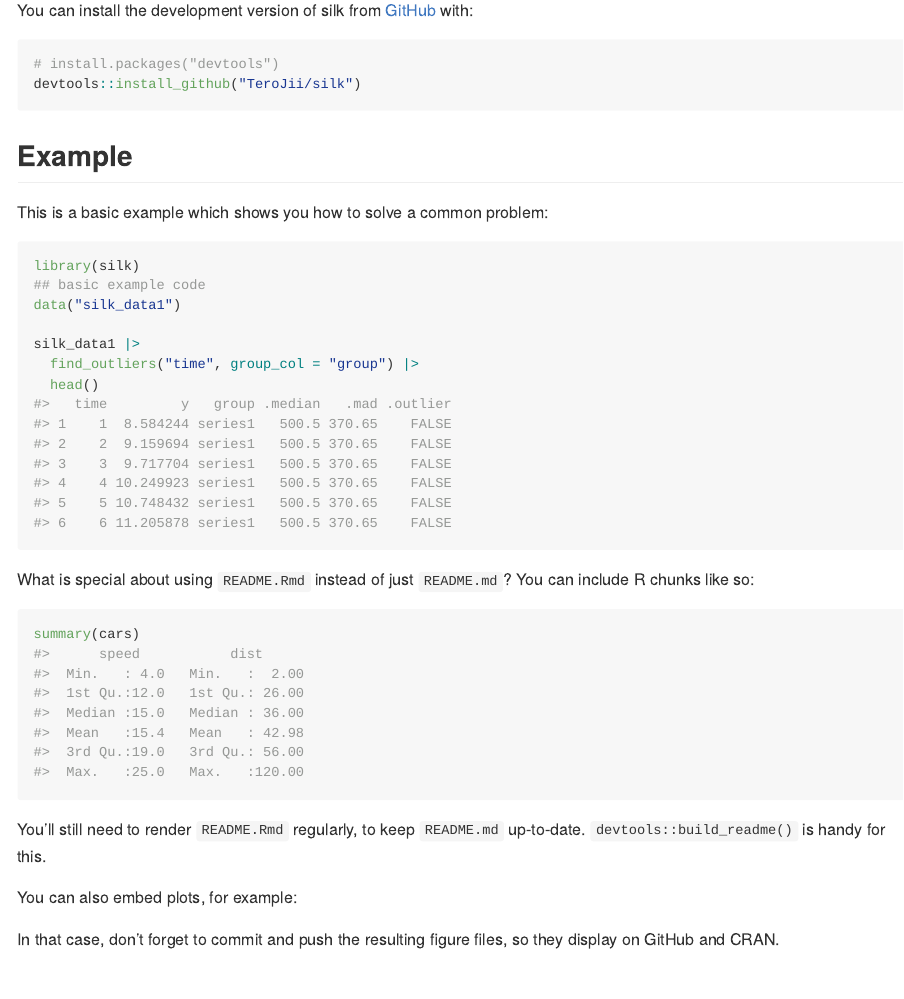
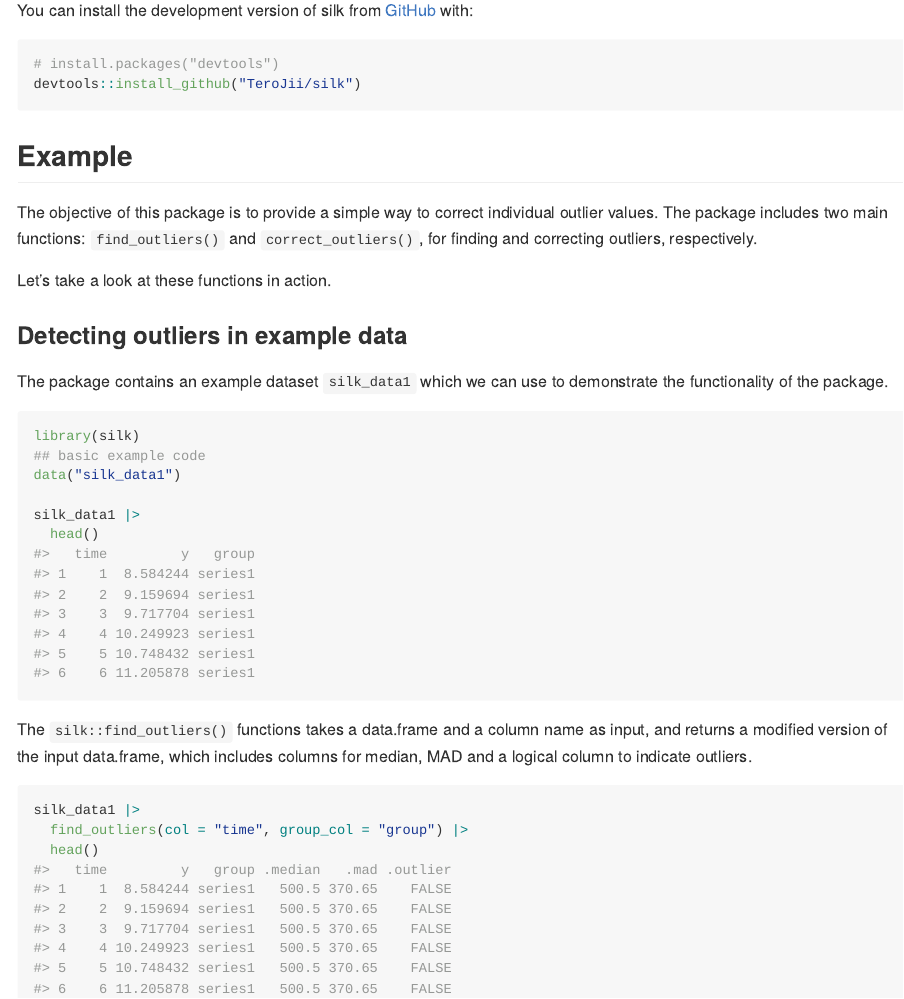
Before and after one commit to TeroJii/silk, an R Markdown document (README.Rmd): the page in a window 1100 px wide, from 220 px down. Rendered offline with R 4.5, knitr and Pandoc, with nearby package versions.

Commit message:
update README

````diff
--- a/README.Rmd
+++ b/README.Rmd
@@ -31,7 +31,13 @@ devtools::install_github("TeroJii/silk")
 
 ## Example
 
-This is a basic example which shows you how to solve a common problem:
+The objective of this package is to provide a simple way to correct individual outlier values. The package includes two main functions: `find_outliers()` and `correct_outliers()`, for finding and correcting outliers, respectively.
+
+Let's take a look at these functions in action.
+
+### Detecting outliers in example data
+
+The package contains an example dataset `silk_data1` which we can use to demonstrate the functionality of the package.
 
 ```{r example}
 library(silk)
@@ -39,17 +45,21 @@ library(silk)
 data("silk_data1")
 
 silk_data1 |>
-  find_outliers("time", group_col = "group") |>
   head()
 
 ```
 
-What is special about using `README.Rmd` instead of just `README.md`? You can include R chunks like so:
+The `silk::find_outliers()` functions takes a data.frame and a column name as input, and returns a modified version of the input data.frame, which includes columns for median, MAD and a logical column to indicate outliers.
 
-```{r cars}
-summary(cars)
+
+```{r}
+silk_data1 |>
+  find_outliers(col = "time", group_col = "group") |>
+  head()
 ```
 
+
+<!--
 You'll still need to render `README.Rmd` regularly, to keep `README.md` up-to-date. `devtools::build_readme()` is handy for this.
 
 You can also embed plots, for example:
````
Also changed, not shown: README.md, README.Rmd (1 more changed lines).
